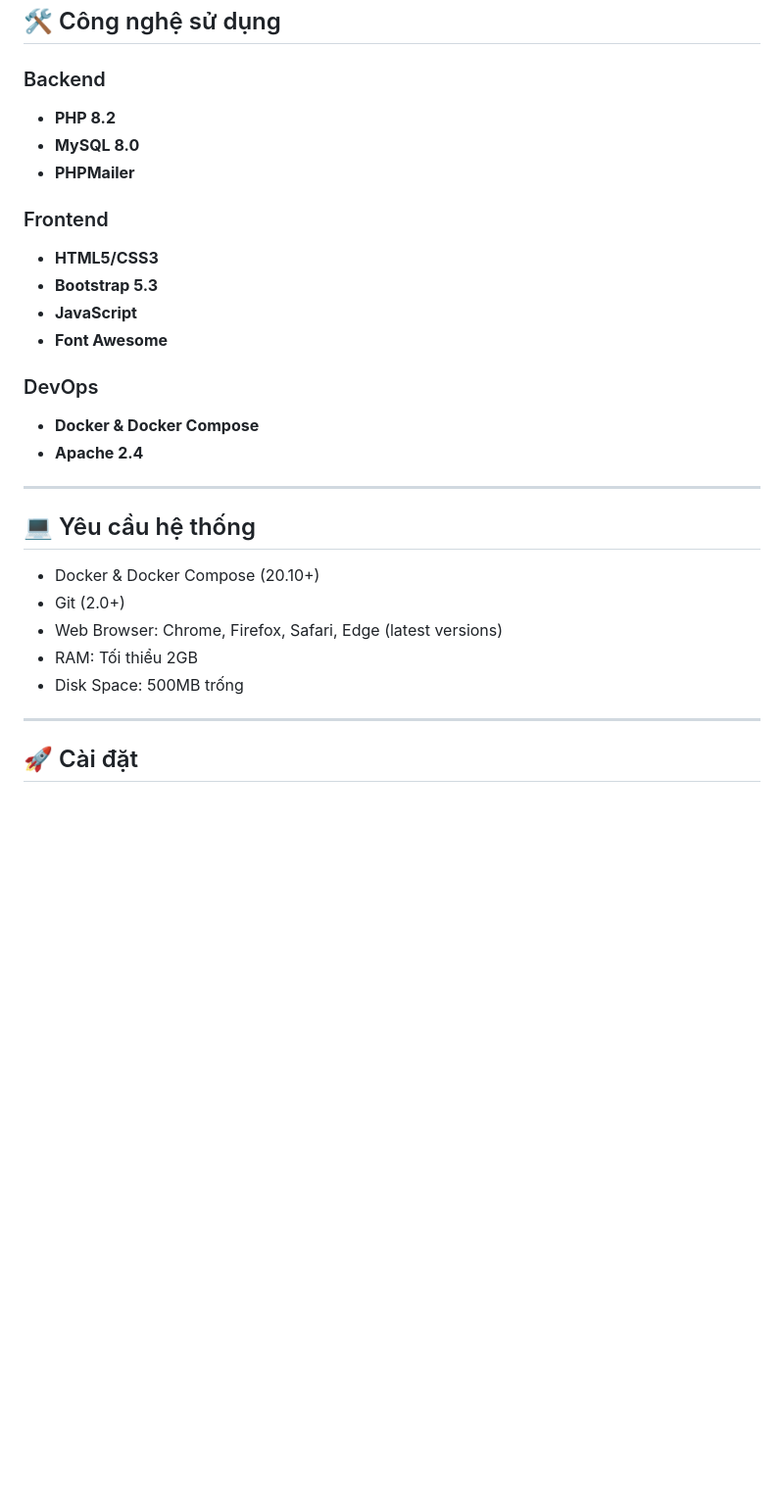
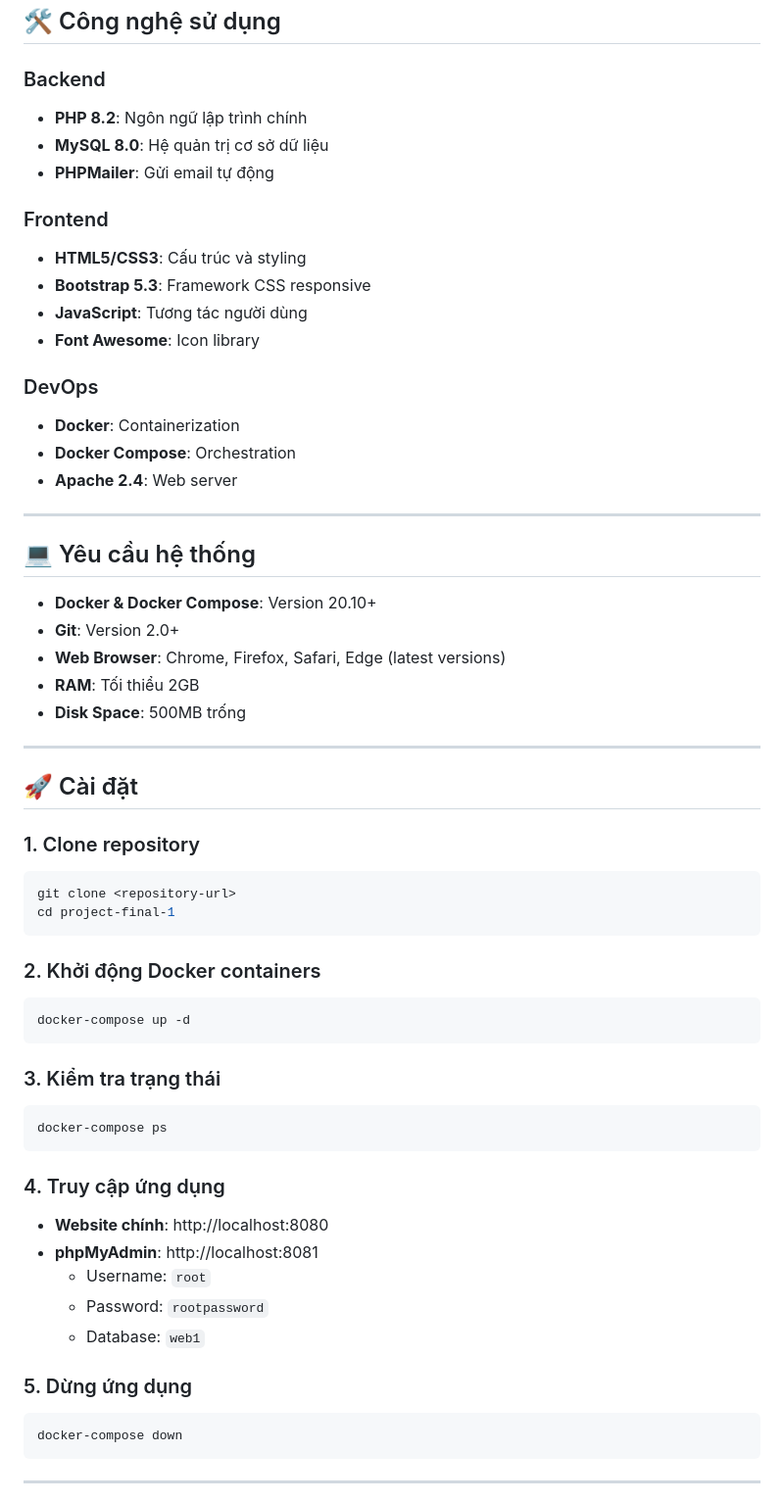
Before and after one commit to hoandevv/Sales-Management-Project, a Markdown page: README.md, the part around the change printed below. Shown: that part at 98% size. GitHub-like rendering; blank space fills up the shorter version.

````diff
--- a/README.md
+++ b/README.md
@@ -81,32 +83,64 @@ GearShop là một nền tảng thương mại điện tử hiện đại đư
 
 ### Backend
 
-- **PHP 8.2**
-- **MySQL 8.0**
-- **PHPMailer**
+- **PHP 8.2**: Ngôn ngữ lập trình chính
+- **MySQL 8.0**: Hệ quản trị cơ sở dữ liệu
+- **PHPMailer**: Gửi email tự động
 
 ### Frontend
 
-- **HTML5/CSS3**
-- **Bootstrap 5.3**
-- **JavaScript**
-- **Font Awesome**
+- **HTML5/CSS3**: Cấu trúc và styling
+- **Bootstrap 5.3**: Framework CSS responsive
+- **JavaScript**: Tương tác người dùng
+- **Font Awesome**: Icon library
 
 ### DevOps
 
-- **Docker & Docker Compose**
-- **Apache 2.4**
+- **Docker**: Containerization
+- **Docker Compose**: Orchestration
+- **Apache 2.4**: Web server
 
 ---
 
 ## 💻 Yêu cầu hệ thống
 
-- Docker & Docker Compose (20.10+)
-- Git (2.0+)
-- Web Browser: Chrome, Firefox, Safari, Edge (latest versions)
-- RAM: Tối thiểu 2GB
-- Disk Space: 500MB trống
+- **Docker & Docker Compose**: Version 20.10+
+- **Git**: Version 2.0+
+- **Web Browser**: Chrome, Firefox, Safari, Edge (latest versions)
+- **RAM**: Tối thiểu 2GB
+- **Disk Space**: 500MB trống
 
 ---
 
 ## 🚀 Cài đặt
+
+### 1. Clone repository
+```bash
+git clone <repository-url>
+cd project-final-1
+```
+
+### 2. Khởi động Docker containers
+```bash
+docker-compose up -d
+```
+
+### 3. Kiểm tra trạng thái
+```bash
+docker-compose ps
+```
+
+### 4. Truy cập ứng dụng
+- **Website chính**: http://localhost:8080
+- **phpMyAdmin**: http://localhost:8081
+  - Username: `root`
+  - Password: `rootpassword`
+  - Database: `web1`
+
+### 5. Dừng ứng dụng
+```bash
+docker-compose down
+```
+
+---
+
````
Also changed, not shown: other parts of README.md (+126 -0 lines).
